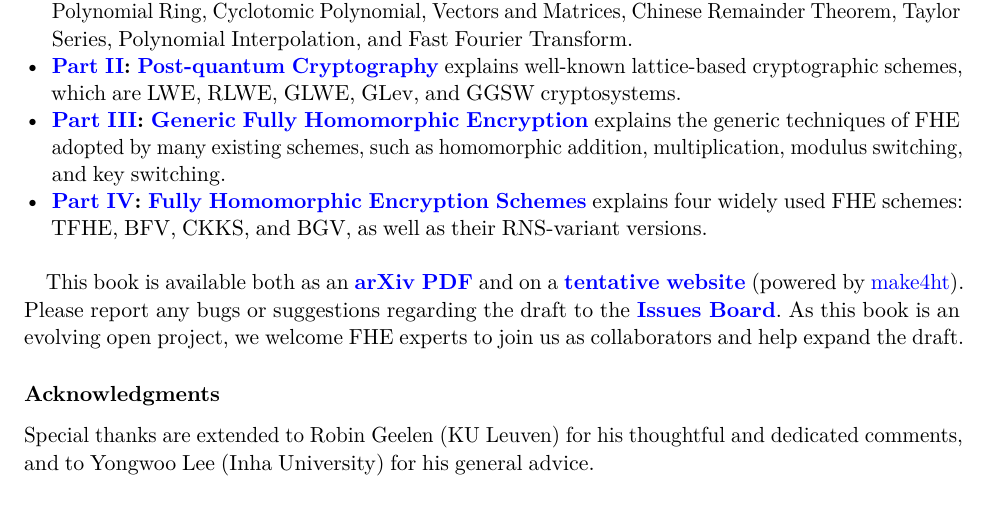
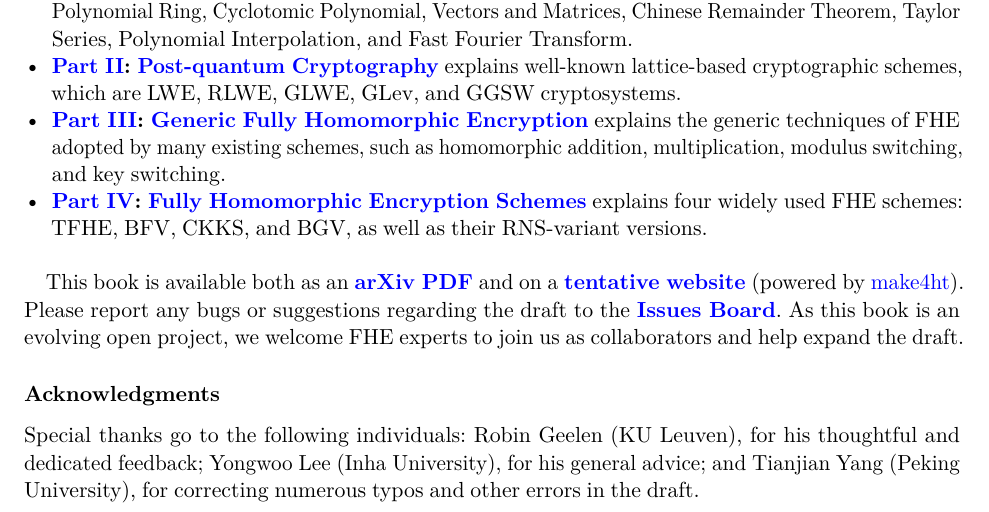
Before and after one commit to fhetextbook/fhetextbook.github.io, a LaTeX document (00-main.tex): part of page 2 of 248, cut so that both start at the same text. Compiled offline with pdfLaTeX.

Commit message:
Acknowledgement update

```diff
--- a/00-main.tex
+++ b/00-main.tex
@@ -297,7 +297,7 @@ Please report any bugs or suggestions regarding the draft to the \href{https://g
 
 
 \subsubsection*{Acknowledgments}
-Special thanks are extended to Robin Geelen (KU Leuven) for his thoughtful and dedicated comments, and to Yongwoo Lee (Inha University) for his general advice.
+Special thanks go to the following individuals: Robin Geelen (KU Leuven), for his thoughtful and dedicated feedback; Yongwoo Lee (Inha University), for his general advice; and Tianjian Yang (Peking University), for correcting numerous typos and other errors in the draft.
 
 \thispagestyle{empty}
 
```
